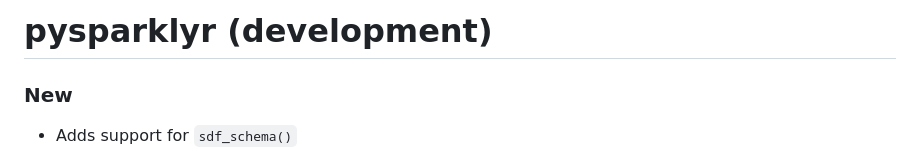
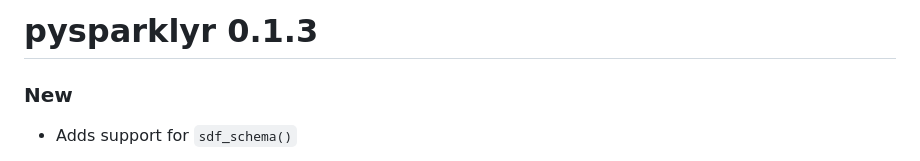
Before and after one commit to mlverse/pysparklyr, a Markdown page: NEWS.md, the part around the change. Rendered like a GitHub page.

Commit message:
Updates NEWS header

```diff
--- a/NEWS.md
+++ b/NEWS.md
@@ -1,4 +1,4 @@
-# pysparklyr (development)
+# pysparklyr 0.1.3
 
 ### New
 
```
